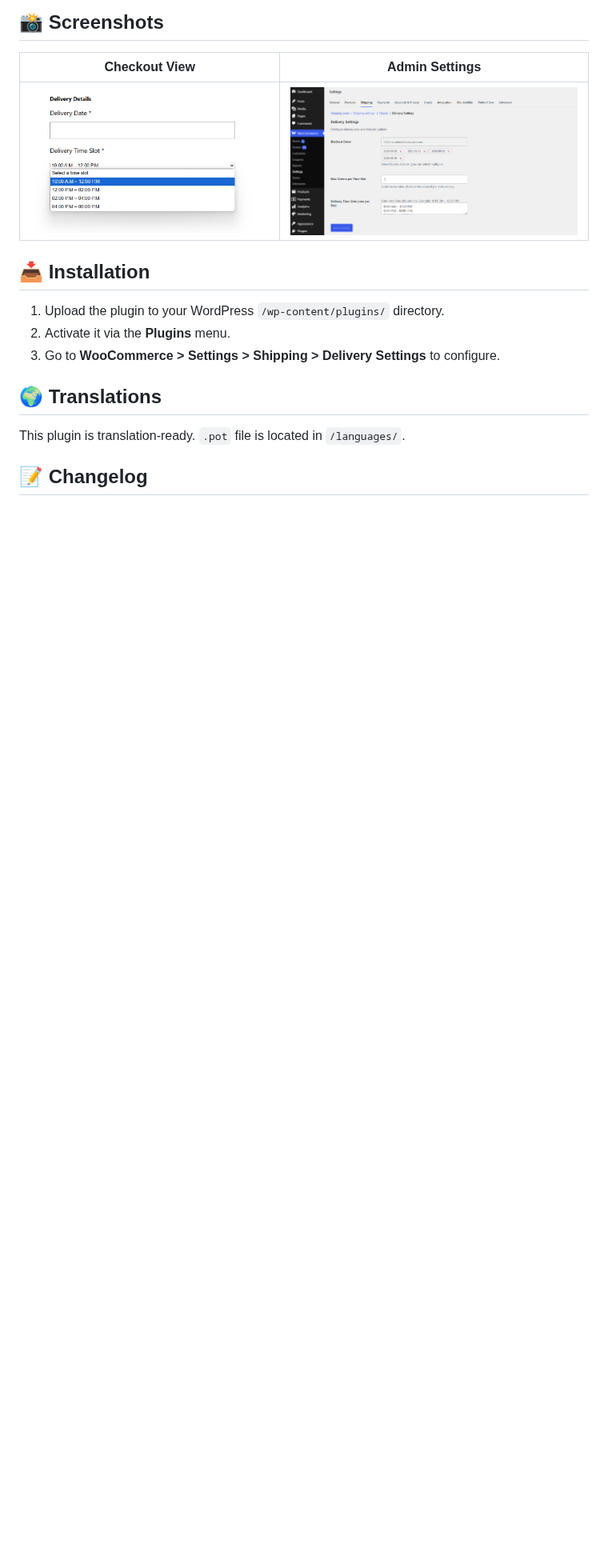
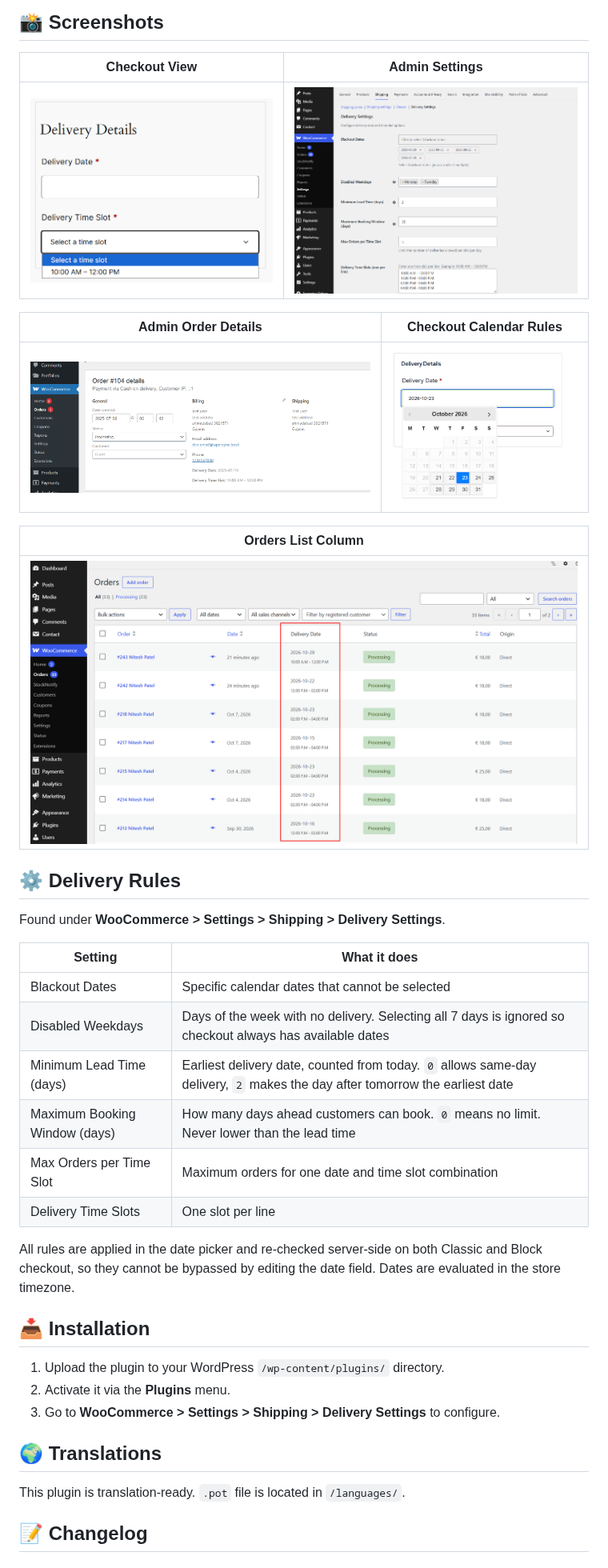
Before and after one commit to NiteshPatel-1988/wc-delivery-date-time-picker, a Markdown page: README.md, the part around one of its changes. Shown at 80% size. Drawn GitHub-style; pictures changed too: assets/screenshot-1.png, assets/screenshot-2.png, assets/screenshot-4.png (added); blank space fills up the shorter version.

Commit message:
Add Disabled Weekdays, Minimum Lead Time and Maximum Booking Window settings, enforced in the date picker and server-side. Remove dead and duplicate code

```diff
--- a/README.md
+++ b/README.md
@@ -27,6 +30,29 @@ Let your customers select a delivery date and time slot during WooCommerce check
 |---------------|----------------|
 | ![Checkout](assets/screenshot-1.png) | ![Admin](assets/screenshot-2.png) |
 
+| Admin Order Details | Checkout Calendar Rules |
+|---------------------|-------------------------|
+| ![Order details](assets/screenshot-3.png) | ![Calendar](assets/screenshot-4.png) |
+
+| Orders List Column |
+|--------------------|
+| ![Orders list](assets/screenshot-5.png) |
+
+## ⚙️ Delivery Rules
+
+Found under **WooCommerce > Settings > Shipping > Delivery Settings**.
+
+| Setting | What it does |
+|---------|--------------|
+| Blackout Dates | Specific calendar dates that cannot be selected |
+| Disabled Weekdays | Days of the week with no delivery. Selecting all 7 days is ignored so checkout always has available dates |
+| Minimum Lead Time (days) | Earliest delivery date, counted from today. `0` allows same-day delivery, `2` makes the day after tomorrow the earliest date |
+| Maximum Booking Window (days) | How many days ahead customers can book. `0` means no limit. Never lower than the lead time |
+| Max Orders per Time Slot | Maximum orders for one date and time slot combination |
+| Delivery Time Slots | One slot per line |
+
+All rules are applied in the date picker and re-checked server-side on both Classic and Block checkout, so they cannot be bypassed by editing the date field. Dates are evaluated in the store timezone.
+
 ## 📥 Installation
 
 1. Upload the plugin to your WordPress `/wp-content/plugins/` directory.
```
Also changed, not shown: other parts of README.md (+10 -0 lines), 10 other files.
